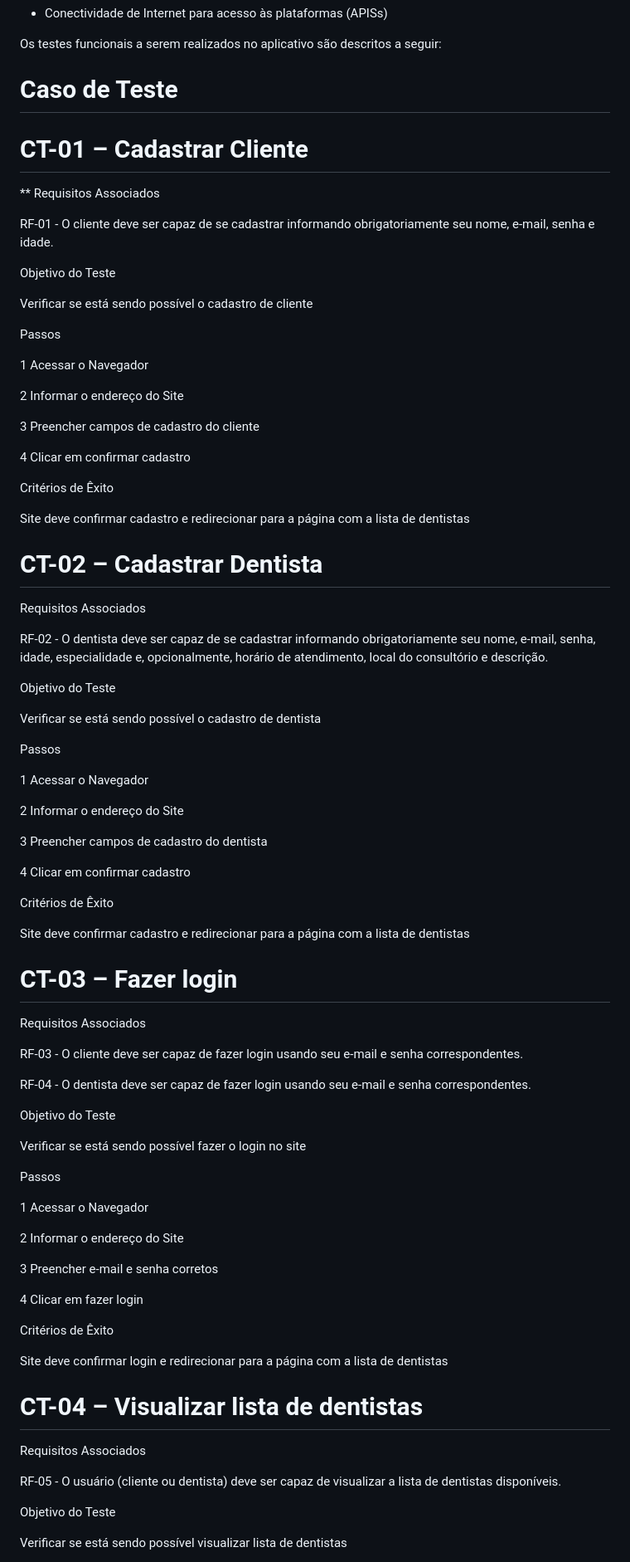
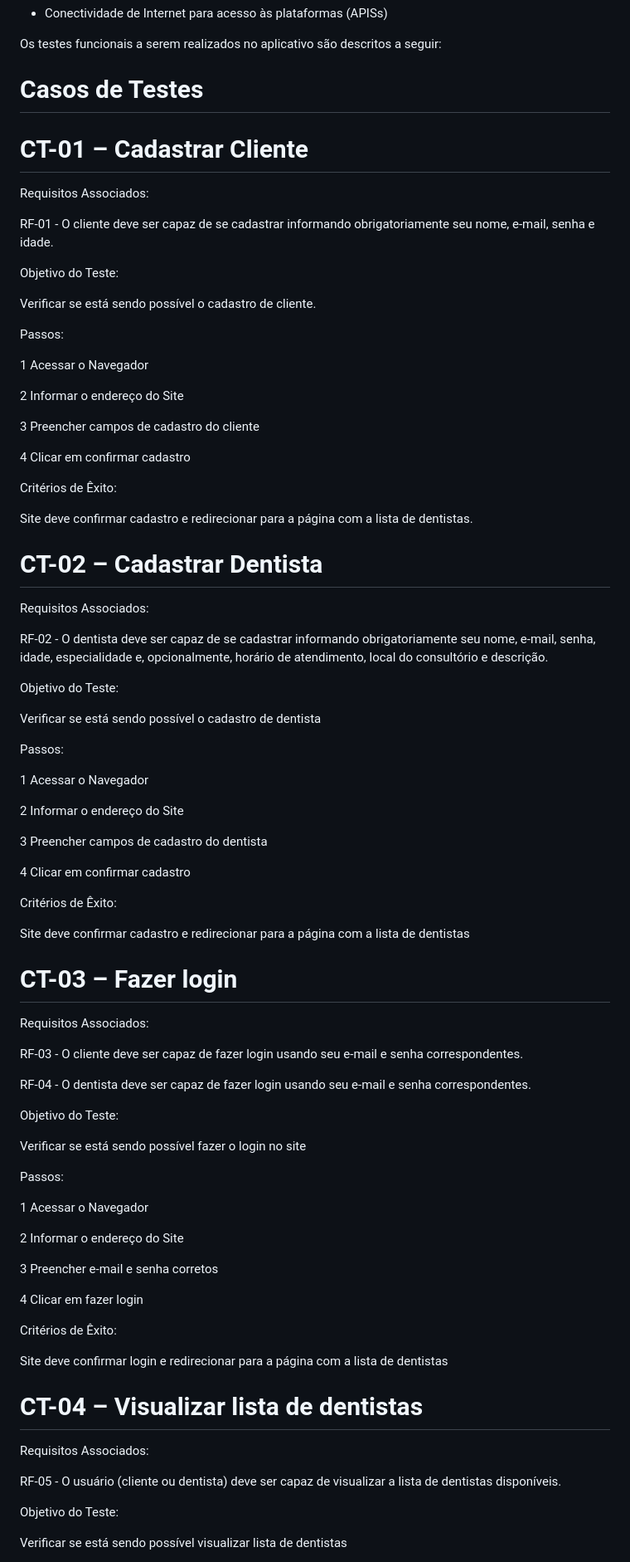
Before and after one commit to ICEI-PUC-Minas-PMV-ADS/pmv-ads-2023-2-e2-proj-int-t11-pmv-ads-2023-2-e3-projgrupo2, a Markdown page: docs/08-Plano de Testes de Software.md, the part around one of its changes. Shown at 83% size. Rendered like a GitHub page.

```diff
--- a/docs/08-Plano de Testes de Software.md
+++ b/docs/08-Plano de Testes de Software.md
@@ -13,19 +13,21 @@ Os testes funcionais a serem realizados no aplicativo são descritos a seguir:
 
 
 
-# Caso de Teste
+# Casos de Testes
+
+
 
 # CT-01 – Cadastrar Cliente
 
-** Requisitos Associados
+Requisitos Associados:
 
 RF-01 - O cliente deve ser capaz de se cadastrar informando obrigatoriamente seu nome, e-mail, senha e idade.
 
-Objetivo do Teste
+Objetivo do Teste:
 
-Verificar se está sendo possível o cadastro de cliente
+Verificar se está sendo possível o cadastro de cliente.
 
-Passos
+Passos:
 
 1 Acessar o Navegador
 
@@ -35,23 +37,23 @@ Passos
 
 4 Clicar em confirmar cadastro
 
-Critérios de Êxito
+Critérios de Êxito:
 
-Site deve confirmar cadastro e redirecionar para a página com a lista de dentistas
+Site deve confirmar cadastro e redirecionar para a página com a lista de dentistas.
 
 
 
 # CT-02 – Cadastrar Dentista
 
-Requisitos Associados
+Requisitos Associados:
 
 RF-02 - O dentista deve ser capaz de se cadastrar informando obrigatoriamente seu nome, e-mail, senha, idade, especialidade e, opcionalmente, horário de atendimento, local do consultório e descrição.
 
-Objetivo do Teste
+Objetivo do Teste:
 
 Verificar se está sendo possível o cadastro de dentista
 
-Passos
+Passos:
 
 1 Acessar o Navegador
 
@@ -61,7 +63,7 @@ Passos
 
 4 Clicar em confirmar cadastro
 
-Critérios de Êxito
+Critérios de Êxito:
 
 Site deve confirmar cadastro e redirecionar para a página com a lista de dentistas
 
@@ -70,17 +72,17 @@ Site deve confirmar cadastro e redirecionar para a página com a lista de dentis
 
 # CT-03 – Fazer login
 
-Requisitos Associados
+Requisitos Associados:
 
 RF-03 - O cliente deve ser capaz de fazer login usando seu e-mail e senha correspondentes.
 
 RF-04 - O dentista deve ser capaz de fazer login usando seu e-mail e senha correspondentes.
 
-Objetivo do Teste
+Objetivo do Teste:
 
 Verificar se está sendo possível fazer o login no site
 
-Passos
+Passos:
 
 1 Acessar o Navegador
 
@@ -90,7 +92,7 @@ Passos
 
 4 Clicar em fazer login
 
-Critérios de Êxito
+Critérios de Êxito:
 
 Site deve confirmar login e redirecionar para a página com a lista de dentistas
 
@@ -98,11 +100,11 @@ Site deve confirmar login e redirecionar para a página com a lista de dentistas
 
 # CT-04 – Visualizar lista de dentistas
 
-Requisitos Associados
+Requisitos Associados:
 
 RF-05 - O usuário (cliente ou dentista) deve ser capaz de visualizar a lista de dentistas disponíveis.
 
-Objetivo do Teste
+Objetivo do Teste:
 
 Verificar se está sendo possível visualizar lista de dentistas
 
```
Also changed, not shown: other parts of docs/08-Plano de Testes de Software.md (+29 -29 lines).
